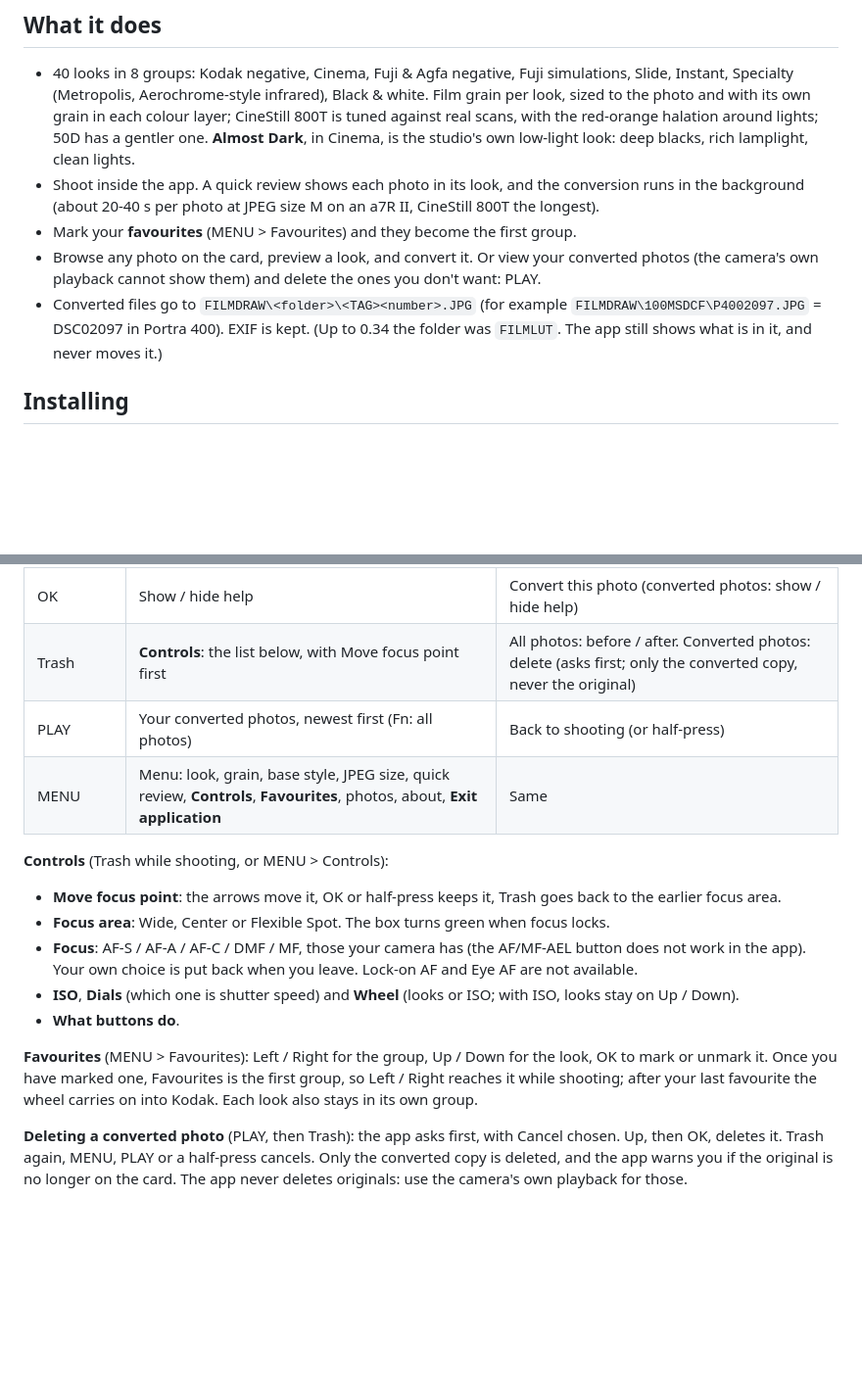
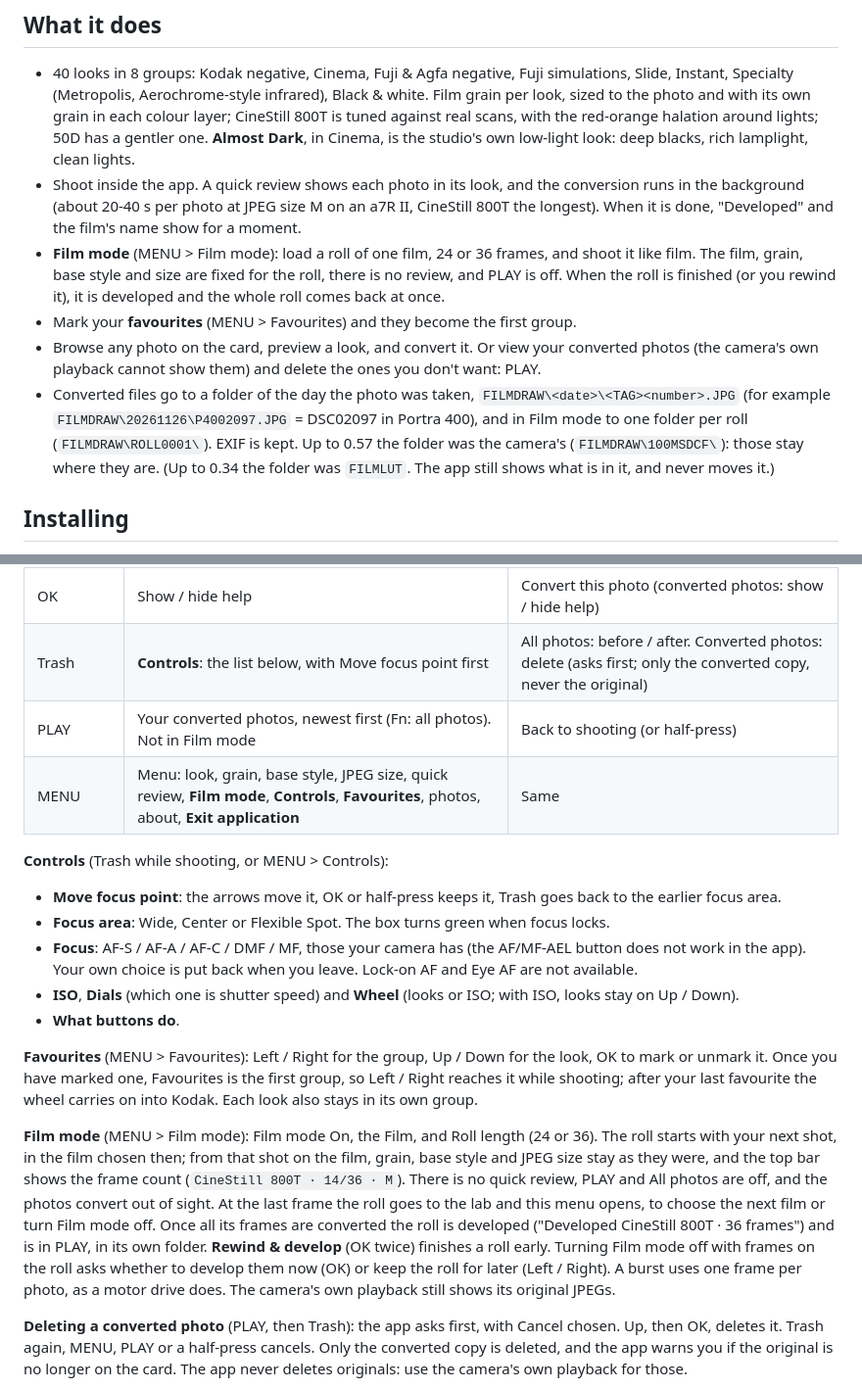
Before and after one commit to almostdarkstudio/film-drawer, a Markdown page: docs/USER-GUIDE.md, 2 parts joined by grey strips. Shown at 98% size. Rendered like a GitHub page; blank space fills up the shorter version.

```diff
--- a/docs/USER-GUIDE.md
+++ b/docs/USER-GUIDE.md
@@ -18,12 +18,18 @@ By Almost Dark Studio: https://almostdarkstudio.com
   CineStill 800T is tuned against real scans, with the red-orange halation around lights; 50D has a gentler one.
   **Almost Dark**, in Cinema, is the studio's own low-light look: deep blacks, rich lamplight, clean lights.
 - Shoot inside the app. A quick review shows each photo in its look, and the conversion runs in
-  the background (about 20-40 s per photo at JPEG size M on an a7R II, CineStill 800T the longest).
+  the background (about 20-40 s per photo at JPEG size M on an a7R II, CineStill 800T the longest). When it is done,
+  "Developed" and the film's name show for a moment.
+- **Film mode** (MENU > Film mode): load a roll of one film, 24 or 36 frames, and shoot it like film. The film, grain,
+  base style and size are fixed for the roll, there is no review, and PLAY is off. When the roll is finished (or you
+  rewind it), it is developed and the whole roll comes back at once.
 - Mark your **favourites** (MENU > Favourites) and they become the first group.
 - Browse any photo on the card, preview a look, and convert it. Or view your converted photos
   (the camera's own playback cannot show them) and delete the ones you don't want: PLAY.
-- Converted files go to `FILMDRAW\<folder>\<TAG><number>.JPG` (for example
-  `FILMDRAW\100MSDCF\P4002097.JPG` = DSC02097 in Portra 400). EXIF is kept.
+- Converted files go to a folder of the day the photo was taken, `FILMDRAW\<date>\<TAG><number>.JPG` (for example
+  `FILMDRAW\20261126\P4002097.JPG` = DSC02097 in Portra 400), and in Film mode to one folder per roll
+  (`FILMDRAW\ROLL0001\`). EXIF is kept. Up to 0.57 the folder was the camera's (`FILMDRAW\100MSDCF\`): those stay
+  where they are.
   (Up to 0.34 the folder was `FILMLUT`. The app still shows what is in it, and never moves it.)
 
 ## Installing
@@ -52,8 +58,8 @@ Check the download first: `SHA256SUMS.txt` lists the APK's checksum.
 | C2 | Grain: Auto (per look) / Off / Low / Medium / High | Same |
 | OK | Show / hide help | Convert this photo (converted photos: show / hide help) |
 | Trash | **Controls**: the list below, with Move focus point first | All photos: before / after. Converted photos: delete (asks first; only the converted copy, never the original) |
-| PLAY | Your converted photos, newest first (Fn: all photos) | Back to shooting (or half-press) |
-| MENU | Menu: look, grain, base style, JPEG size, quick review, **Controls**, **Favourites**, photos, about, **Exit application** | Same |
+| PLAY | Your converted photos, newest first (Fn: all photos). Not in Film mode | Back to shooting (or half-press) |
+| MENU | Menu: look, grain, base style, JPEG size, quick review, **Film mode**, **Controls**, **Favourites**, photos, about, **Exit application** | Same |
 
 **Controls** (Trash while shooting, or MENU > Controls):
 - **Move focus point**: the arrows move it, OK or half-press keeps it, Trash goes back to the earlier focus area.
@@ -66,6 +72,15 @@ Check the download first: `SHA256SUMS.txt` lists the APK's checksum.
 **Favourites** (MENU > Favourites): Left / Right for the group, Up / Down for the look, OK to mark or unmark it. Once
 you have marked one, Favourites is the first group, so Left / Right reaches it while shooting; after your last favourite
 the wheel carries on into Kodak. Each look also stays in its own group.
+
+**Film mode** (MENU > Film mode): Film mode On, the Film, and Roll length (24 or 36). The roll starts with your next
+shot, in the film chosen then; from that shot on the film, grain, base style and JPEG size stay as they were, and the top
+bar shows the frame count (`CineStill 800T · 14/36 · M`). There is no quick review, PLAY and All photos are off, and the
+photos convert out of sight. At the last frame the roll goes to the lab and this menu opens, to choose the next film or
+turn Film mode off. Once all its frames are converted the roll is developed ("Developed CineStill 800T · 36 frames") and
+is in PLAY, in its own folder. **Rewind & develop** (OK twice) finishes a roll early. Turning Film mode off with frames on
+the roll asks whether to develop them now (OK) or keep the roll for later (Left / Right). A burst uses one frame per
+photo, as a motor drive does. The camera's own playback still shows its original JPEGs.
 
 **Deleting a converted photo** (PLAY, then Trash): the app asks first, with Cancel chosen. Up, then OK, deletes it. Trash
 again, MENU, PLAY or a half-press cancels. Only the converted copy is deleted, and the app warns you if the original is
```
Also changed, not shown: DEVELOPMENT.md (+17 -0 lines), README.md (+21 -5 lines), docs/screenshots/1-shoot.jpg, docs/screenshots/3-menu.jpg, docs/screenshots/8-controls.jpg, docs/screenshots/9-film-mode.jpg (added), 5 other files.
